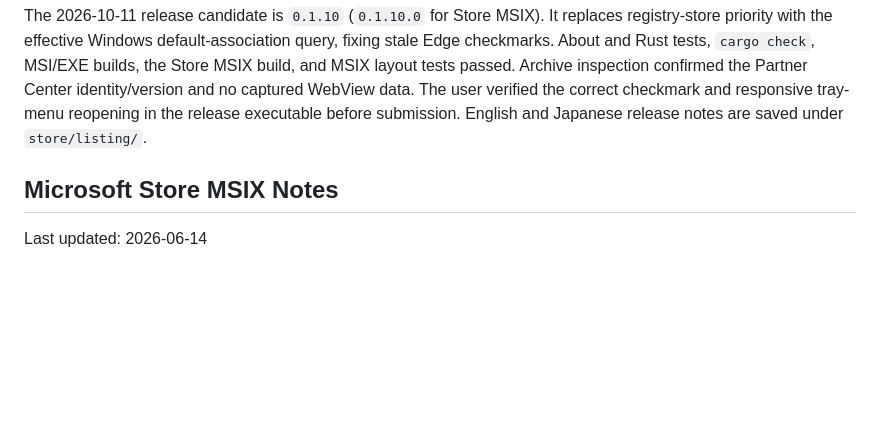
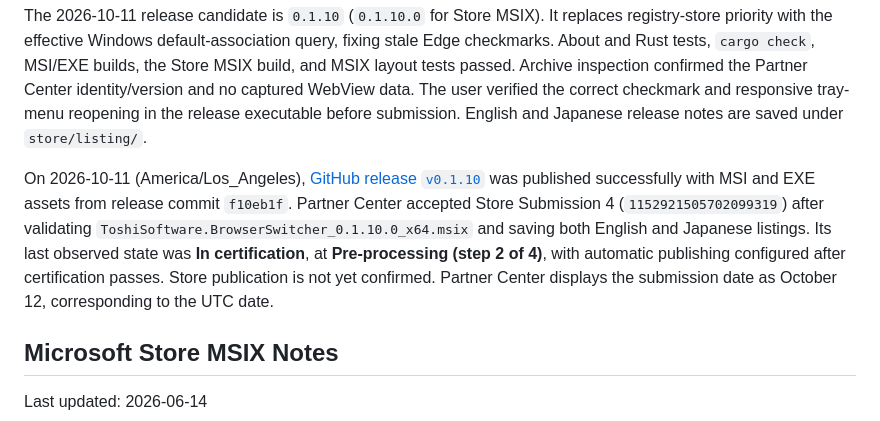
Before and after one commit to thayashi/browser-switcher, a Markdown page: docs/development-summary.md, the part around the change. Drawn GitHub-style; blank space fills up the shorter version.

Commit message:
Record 0.1.10 Store certification submission

```diff
--- a/docs/development-summary.md
+++ b/docs/development-summary.md
@@ -105,6 +105,8 @@ Browser Switcher_0.1.10_x64-setup.exe
 Before installing a new build, fully quit any running `browser-switcher.exe` process.
 
 The 2026-10-11 release candidate is `0.1.10` (`0.1.10.0` for Store MSIX). It replaces registry-store priority with the effective Windows default-association query, fixing stale Edge checkmarks. About and Rust tests, `cargo check`, MSI/EXE builds, the Store MSIX build, and MSIX layout tests passed. Archive inspection confirmed the Partner Center identity/version and no captured WebView data. The user verified the correct checkmark and responsive tray-menu reopening in the release executable before submission. English and Japanese release notes are saved under `store/listing/`.
+
+On 2026-10-11 (America/Los_Angeles), [GitHub release `v0.1.10`](https://github.com/thayashi/browser-switcher/releases/tag/v0.1.10) was published successfully with MSI and EXE assets from release commit `f10eb1f`. Partner Center accepted Store Submission 4 (`1152921505702099319`) after validating `ToshiSoftware.BrowserSwitcher_0.1.10.0_x64.msix` and saving both English and Japanese listings. Its last observed state was **In certification**, at **Pre-processing (step 2 of 4)**, with automatic publishing configured after certification passes. Store publication is not yet confirmed. Partner Center displays the submission date as October 12, corresponding to the UTC date.
 
 ## Microsoft Store MSIX Notes
 
```
